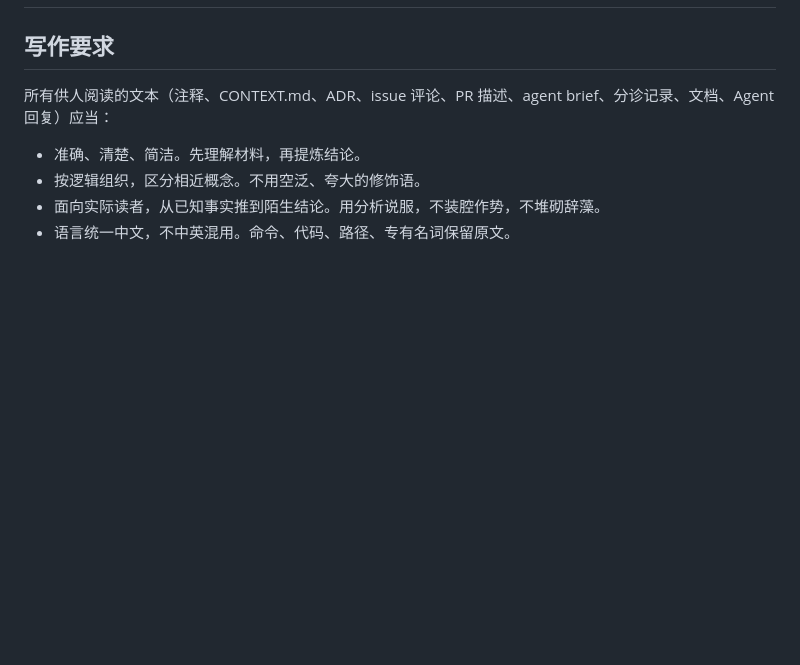
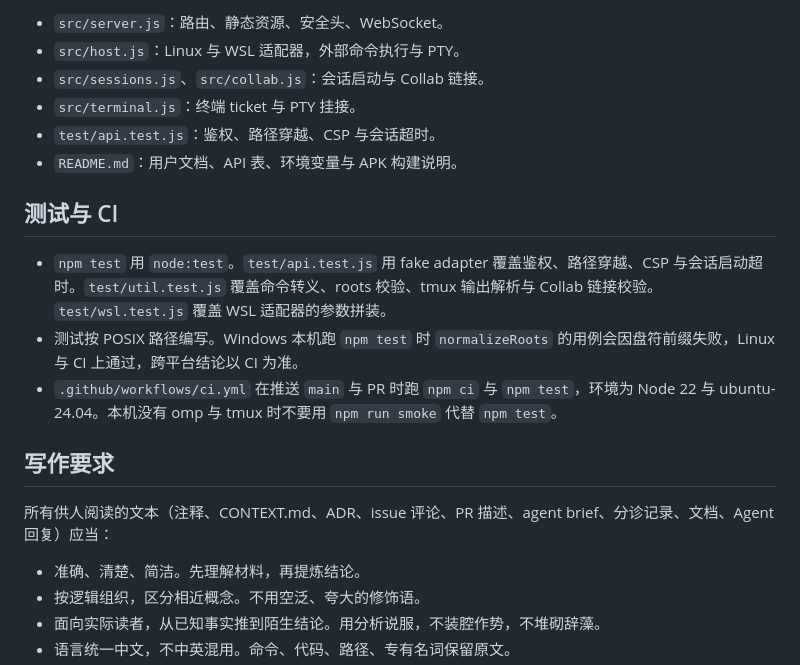
Before and after one commit to helingfeng-hub/omp-mobile, a Markdown page: AGENTS.md, the part around one of its changes. Drawn GitHub-style; blank space fills up the shorter version.

Commit message:
docs(agents): 补充项目架构、开发约定与测试说明

```diff
--- a/AGENTS.md
+++ b/AGENTS.md
@@ -2,3 +51,15 @@
+- `src/server.js`：路由、静态资源、安全头、WebSocket。
+- `src/host.js`：Linux 与 WSL 适配器，外部命令执行与 PTY。
+- `src/sessions.js`、`src/collab.js`：会话启动与 Collab 链接。
+- `src/terminal.js`：终端 ticket 与 PTY 挂接。
+- `test/api.test.js`：鉴权、路径穿越、CSP 与会话超时。
+- `README.md`：用户文档、API 表、环境变量与 APK 构建说明。
+
+## 测试与 CI
+
+- `npm test` 用 `node:test`。`test/api.test.js` 用 fake adapter 覆盖鉴权、路径穿越、CSP 与会话启动超时。`test/util.test.js` 覆盖命令转义、roots 校验、tmux 输出解析与 Collab 链接校验。`test/wsl.test.js` 覆盖 WSL 适配器的参数拼装。
+- 测试按 POSIX 路径编写。Windows 本机跑 `npm test` 时 `normalizeRoots` 的用例会因盘符前缀失败，Linux 与 CI 上通过，跨平台结论以 CI 为准。
+- `.github/workflows/ci.yml` 在推送 `main` 与 PR 时跑 `npm ci` 与 `npm test`，环境为 Node 22 与 ubuntu-24.04。本机没有 omp 与 tmux 时不要用 `npm run smoke` 代替 `npm test`。
 
 ## 写作要求
 
```
Also changed, not shown: other parts of AGENTS.md (+49 -0 lines).
